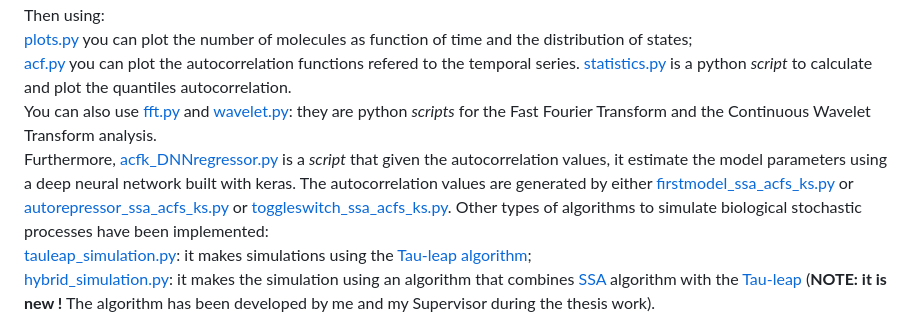
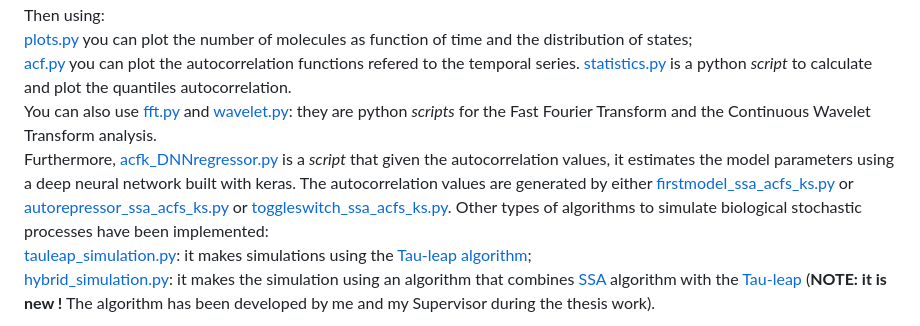
Before and after one commit to ManuelaCarriero/PyExTra, a Markdown page: README.md, the part around the change. GitHub-like rendering.

```diff
--- a/README.md
+++ b/README.md
@@ -30,7 +30,7 @@ Then using:<br>
 [plots.py](https://github.com/ManuelaCarriero/PyExTra/blob/main/plots.py) you can plot the number of molecules as function of time and the distribution of states;<br>
 [acf.py](https://github.com/ManuelaCarriero/PyExTra/blob/main/acf.py) you can plot the autocorrelation functions refered to the temporal series. [statistics.py](https://github.com/ManuelaCarriero/PyExTra/blob/main/statistics.py) is a python *script* to calculate and plot the quantiles autocorrelation.<br>
 You can also use [fft.py](https://github.com/ManuelaCarriero/PyExTra/blob/main/fft.py) and [wavelet.py](https://github.com/ManuelaCarriero/PyExTra/blob/main/wavelet.py): they are python *scripts* for the Fast Fourier Transform and the Continuous Wavelet Transform analysis.<br>
-Furthermore, [acfk_DNNregressor.py](https://github.com/ManuelaCarriero/PyExTra/blob/main/acfk_DNNregressor.py) is a *script* that given the autocorrelation values, it estimate the model parameters using a deep neural network built with keras. The autocorrelation values are generated by either [firstmodel_ssa_acfs_ks.py](https://github.com/ManuelaCarriero/PyExTra/blob/main/firstmodel_ssa_acfs_ks.py) or [autorepressor_ssa_acfs_ks.py](https://github.com/ManuelaCarriero/PyExTra/blob/main/autorepressor_ssa_acfs_ks.py) or [toggleswitch_ssa_acfs_ks.py](https://github.com/ManuelaCarriero/PyExTra/blob/main/toggleswitch_ssa_acfs_ks.py).
+Furthermore, [acfk_DNNregressor.py](https://github.com/ManuelaCarriero/PyExTra/blob/main/acfk_DNNregressor.py) is a *script* that given the autocorrelation values, it estimates the model parameters using a deep neural network built with keras. The autocorrelation values are generated by either [firstmodel_ssa_acfs_ks.py](https://github.com/ManuelaCarriero/PyExTra/blob/main/firstmodel_ssa_acfs_ks.py) or [autorepressor_ssa_acfs_ks.py](https://github.com/ManuelaCarriero/PyExTra/blob/main/autorepressor_ssa_acfs_ks.py) or [toggleswitch_ssa_acfs_ks.py](https://github.com/ManuelaCarriero/PyExTra/blob/main/toggleswitch_ssa_acfs_ks.py).
 Other types of algorithms to simulate biological stochastic processes have been implemented:<br>
 [tauleap_simulation.py](https://github.com/ManuelaCarriero/PyExTra/blob/main/tauleap_simulation.py): it makes simulations using the [Tau-leap algorithm](https://github.com/ManuelaCarriero/PyExTra#tau-leap-algorithm); <br>
 [hybrid_simulation.py](https://github.com/ManuelaCarriero/PyExTra/blob/main/hybrid_simulation.py): it makes the simulation using an algorithm that combines [SSA](https://github.com/ManuelaCarriero/PyExTra#stochastic-simulation-algorithm-ssa) algorithm with the [Tau-leap](https://github.com/ManuelaCarriero/PyExTra/blob/main/hybrid_simulation.py) (**NOTE: it is new !** The algorithm has been developed by me and my Supervisor during the thesis work).
```
